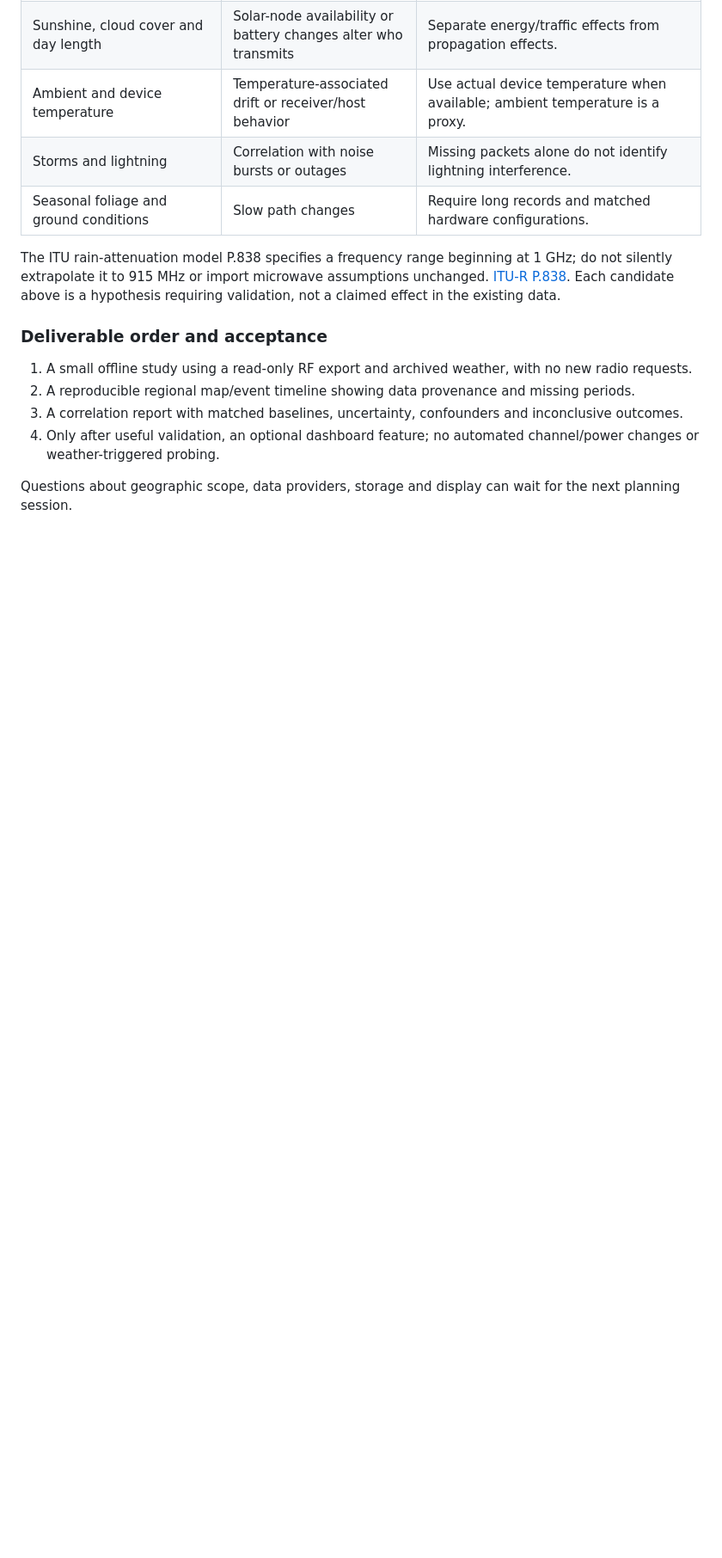
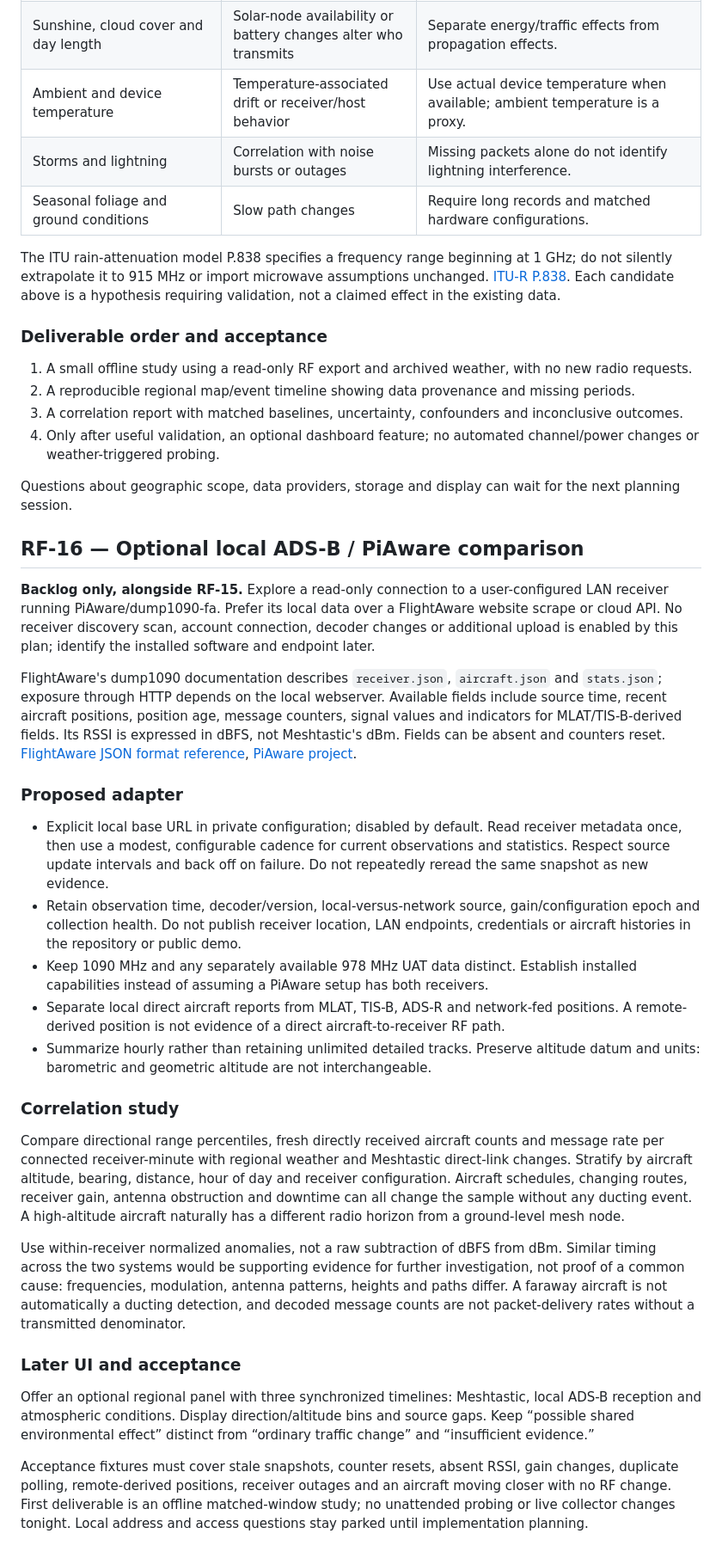
Before and after one commit to killerlime/meshcrap, a Markdown page: docs/RF-ROADMAP.md, the part around the change. Shown at 86% size. GitHub-like rendering; blank space fills up the shorter version.

Commit message:
Plan optional local ADS-B and weather correlation research

```diff
--- a/docs/RF-ROADMAP.md
+++ b/docs/RF-ROADMAP.md
@@ -181,3 +181,30 @@ The ITU rain-attenuation model P.838 specifies a frequency range beginning at 1
 4. Only after useful validation, an optional dashboard feature; no automated channel/power changes or weather-triggered probing.
 
 Questions about geographic scope, data providers, storage and display can wait for the next planning session.
+
+
+## RF-16 — Optional local ADS-B / PiAware comparison
+
+**Backlog only, alongside RF-15.** Explore a read-only connection to a user-configured LAN receiver running PiAware/dump1090-fa. Prefer its local data over a FlightAware website scrape or cloud API. No receiver discovery scan, account connection, decoder changes or additional upload is enabled by this plan; identify the installed software and endpoint later.
+
+FlightAware's dump1090 documentation describes `receiver.json`, `aircraft.json` and `stats.json`; exposure through HTTP depends on the local webserver. Available fields include source time, recent aircraft positions, position age, message counters, signal values and indicators for MLAT/TIS-B-derived fields. Its RSSI is expressed in dBFS, not Meshtastic's dBm. Fields can be absent and counters reset. [FlightAware JSON format reference](https://github.com/flightaware/dump1090/blob/master/README-json.md), [PiAware project](https://github.com/flightaware/piaware).
+
+### Proposed adapter
+
+- Explicit local base URL in private configuration; disabled by default. Read receiver metadata once, then use a modest, configurable cadence for current observations and statistics. Respect source update intervals and back off on failure. Do not repeatedly reread the same snapshot as new evidence.
+- Retain observation time, decoder/version, local-versus-network source, gain/configuration epoch and collection health. Do not publish receiver location, LAN endpoints, credentials or aircraft histories in the repository or public demo.
+- Keep 1090 MHz and any separately available 978 MHz UAT data distinct. Establish installed capabilities instead of assuming a PiAware setup has both receivers.
+- Separate local direct aircraft reports from MLAT, TIS-B, ADS-R and network-fed positions. A remote-derived position is not evidence of a direct aircraft-to-receiver RF path.
+- Summarize hourly rather than retaining unlimited detailed tracks. Preserve altitude datum and units: barometric and geometric altitude are not interchangeable.
+
+### Correlation study
+
+Compare directional range percentiles, fresh directly received aircraft counts and message rate per connected receiver-minute with regional weather and Meshtastic direct-link changes. Stratify by aircraft altitude, bearing, distance, hour of day and receiver configuration. Aircraft schedules, changing routes, receiver gain, antenna obstruction and downtime can all change the sample without any ducting event. A high-altitude aircraft naturally has a different radio horizon from a ground-level mesh node.
+
+Use within-receiver normalized anomalies, not a raw subtraction of dBFS from dBm. Similar timing across the two systems would be supporting evidence for further investigation, not proof of a common cause: frequencies, modulation, antenna patterns, heights and paths differ. A faraway aircraft is not automatically a ducting detection, and decoded message counts are not packet-delivery rates without a transmitted denominator.
+
+### Later UI and acceptance
+
+Offer an optional regional panel with three synchronized timelines: Meshtastic, local ADS-B reception and atmospheric conditions. Display direction/altitude bins and source gaps. Keep “possible shared environmental effect” distinct from “ordinary traffic change” and “insufficient evidence.”
+
+Acceptance fixtures must cover stale snapshots, counter resets, absent RSSI, gain changes, duplicate polling, remote-derived positions, receiver outages and an aircraft moving closer with no RF change. First deliverable is an offline matched-window study; no unattended probing or live collector changes tonight. Local address and access questions stay parked until implementation planning.
```
